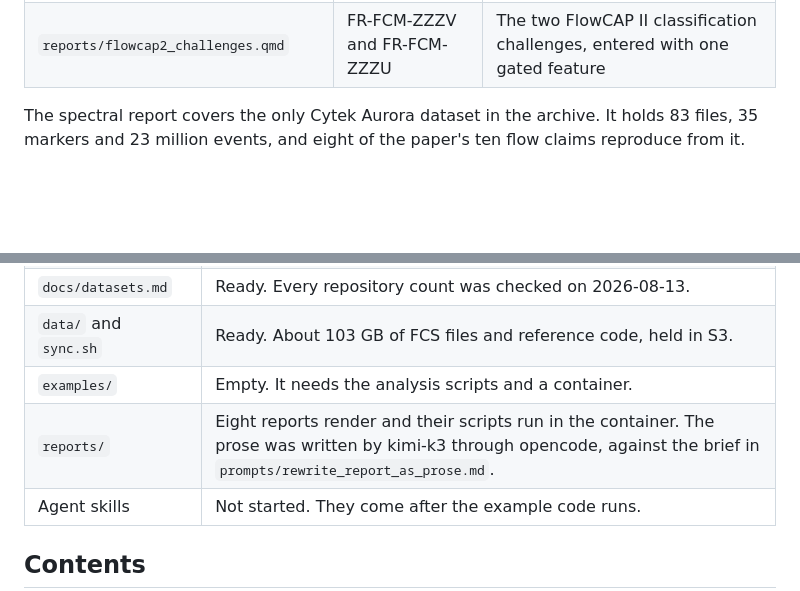
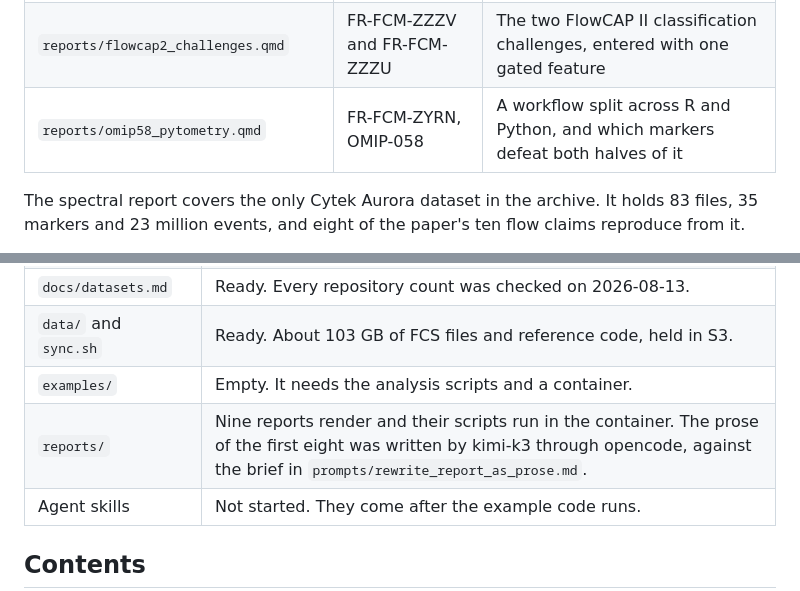
Before and after one commit to wguesdon/everything-flow-cytometry, a Markdown page: README.md, 2 parts joined by grey strips. Drawn GitHub-style; blank space fills up the shorter version.

```diff
--- a/README.md
+++ b/README.md
@@ -40,6 +40,7 @@ Render one with `quarto render reports/<name>.qmd` after you run the script it n
 | `reports/oetjen2018_bone_marrow.qmd` | FR-FCM-ZYQ9 and FR-FCM-ZYQB | Human bone marrow by flow cytometry and by mass cytometry, and a viability channel that runs backwards |
 | `reports/vanderbeke2021_covid.qmd` | FR-FCM-Z2KP, 49 COVID-19 samples | How close an automated rule gets to a deposited workspace that gates every sample |
 | `reports/flowcap2_challenges.qmd` | FR-FCM-ZZZV and FR-FCM-ZZZU | The two FlowCAP II classification challenges, entered with one gated feature |
+| `reports/omip58_pytometry.qmd` | FR-FCM-ZYRN, OMIP-058 | A workflow split across R and Python, and which markers defeat both halves of it |
 
 The spectral report covers the only Cytek Aurora dataset in the archive. It holds 83 files, 35 markers
 and 23 million events, and eight of the paper's ten flow claims reproduce from it.
@@ -58,7 +59,7 @@ The repository is at an early stage. The table below states what is ready and wh
 | `docs/datasets.md` | Ready. Every repository count was checked on 2026-08-13. |
 | `data/` and `sync.sh` | Ready. About 103 GB of FCS files and reference code, held in S3. |
 | `examples/` | Empty. It needs the analysis scripts and a container. |
-| `reports/` | Eight reports render and their scripts run in the container. The prose was written by kimi-k3 through opencode, against the brief in `prompts/rewrite_report_as_prose.md`. |
+| `reports/` | Nine reports render and their scripts run in the container. The prose of the first eight was written by kimi-k3 through opencode, against the brief in `prompts/rewrite_report_as_prose.md`. |
 | Agent skills | Not started. They come after the example code runs. |
 
 ## Contents
```
Also changed, not shown: docs/candidate_datasets.md (+4 -3 lines), docs/packages.md (+1 -1 lines).
